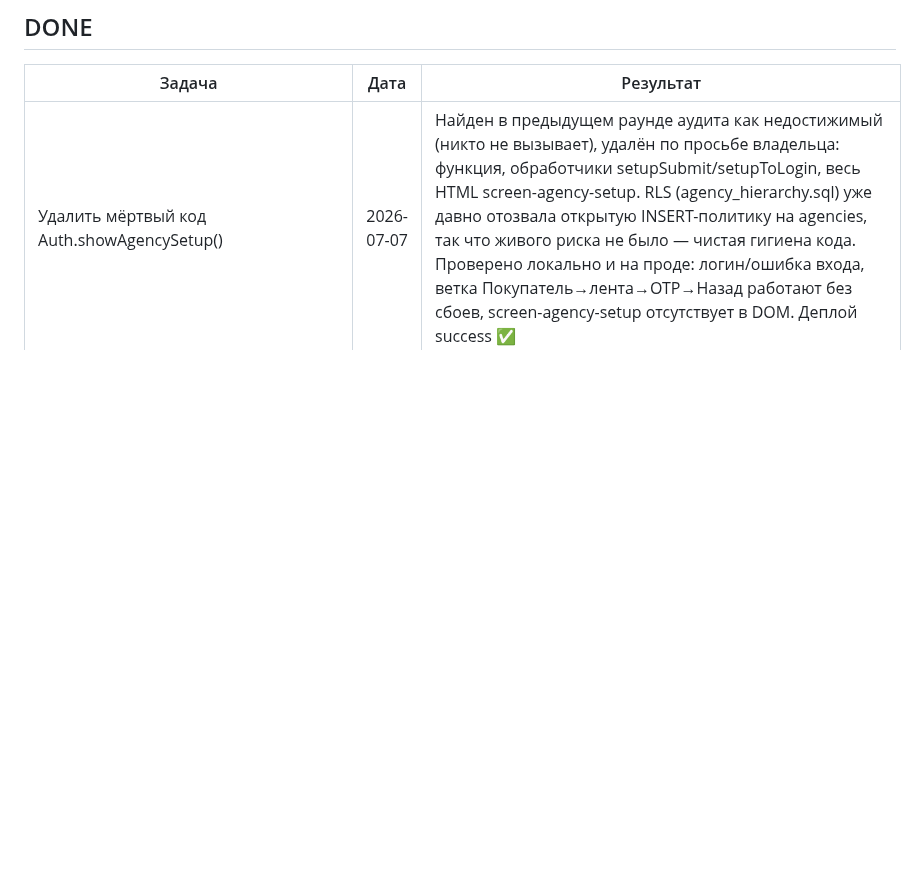
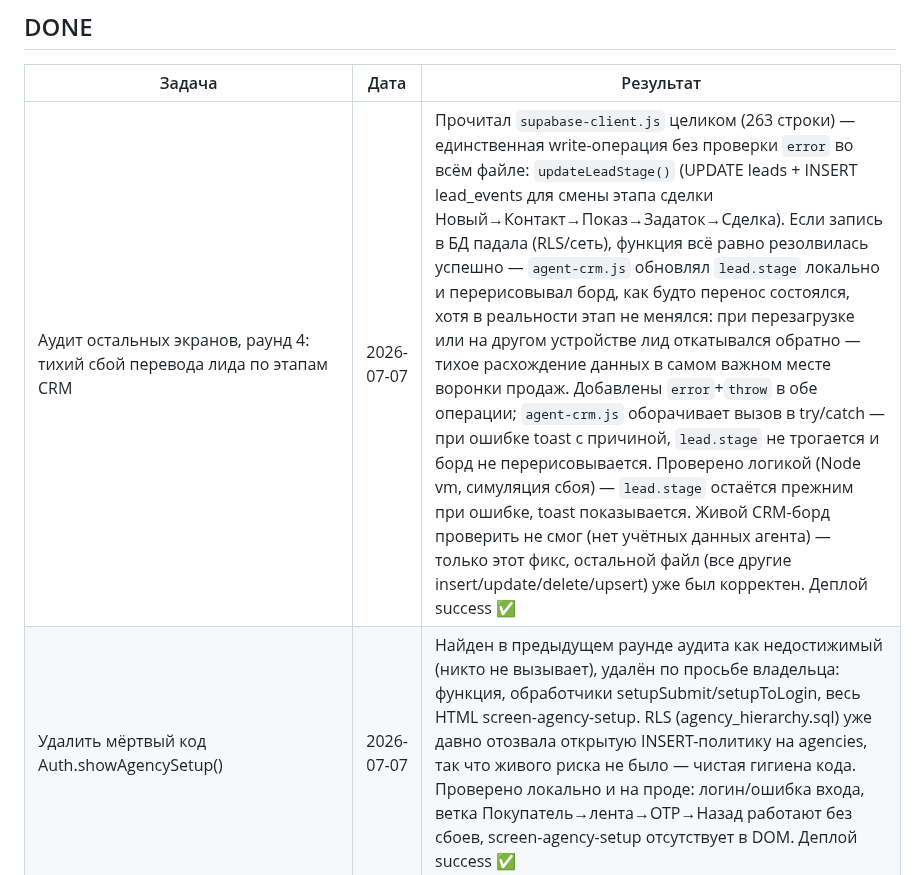
Before and after one commit to Aituanze/cloud, a Markdown page: projects/agnt-24/BACKLOG.md, the part around the change. GitHub-like rendering; blank space fills up the shorter version.

Commit message:
docs: BACKLOG — раунд 4 аудита (тихий сбой updateLeadStage)
Co-Authored-By: Claude Sonnet 5 <noreply@anthropic.com>

```diff
--- a/projects/agnt-24/BACKLOG.md
+++ b/projects/agnt-24/BACKLOG.md
@@ -65,6 +65,7 @@ _(готово — см. DONE)_
 
 | Задача | Дата | Результат |
 |--------|------|-----------|
+| Аудит остальных экранов, раунд 4: тихий сбой перевода лида по этапам CRM | 2026-07-07 | Прочитал `supabase-client.js` целиком (263 строки) — единственная write-операция без проверки `error` во всём файле: `updateLeadStage()` (UPDATE leads + INSERT lead_events для смены этапа сделки Новый→Контакт→Показ→Задаток→Сделка). Если запись в БД падала (RLS/сеть), функция всё равно резолвилась успешно — `agent-crm.js` обновлял `lead.stage` локально и перерисовывал борд, как будто перенос состоялся, хотя в реальности этап не менялся: при перезагрузке или на другом устройстве лид откатывался обратно — тихое расхождение данных в самом важном месте воронки продаж. Добавлены `error`+`throw` в обе операции; `agent-crm.js` оборачивает вызов в try/catch — при ошибке toast с причиной, `lead.stage` не трогается и борд не перерисовывается. Проверено логикой (Node vm, симуляция сбоя) — `lead.stage` остаётся прежним при ошибке, toast показывается. Живой CRM-борд проверить не смог (нет учётных данных агента) — только этот фикс, остальной файл (все другие insert/update/delete/upsert) уже был корректен. Деплой success ✅ |
 | Удалить мёртвый код Auth.showAgencySetup() | 2026-07-07 | Найден в предыдущем раунде аудита как недостижимый (никто не вызывает), удалён по просьбе владельца: функция, обработчики setupSubmit/setupToLogin, весь HTML screen-agency-setup. RLS (agency_hierarchy.sql) уже давно отозвала открытую INSERT-политику на agencies, так что живого риска не было — чистая гигиена кода. Проверено локально и на проде: логин/ошибка входа, ветка Покупатель→лента→OTP→Назад работают без сбоев, screen-agency-setup отсутствует в DOM. Деплой success ✅ |
 | Аудит остальных экранов, раунд 3: коллизия чипов «Объекты» ↔ «Создать агентство» | 2026-07-07 | Экраны за логином (Объекты/Сделки-борд/Моя команда) живьём проверить не могу (нет учётных данных агента) — сделал систематическую сверку: (а) все id в index.html vs реальные ссылки в JS (11 «неиспользуемых» — все ложные срабатывания: querySelector-доступ, обёртки без прямой нужды в JS, SVG-градиент); (б) все переиспользуемые CSS-классы чипов (`.ed-chip`, `.pe-chip`, `.type-chip`) на предмет пересечения между независимыми формами. Нашёл реальный баг: `#peTypeChips` (тип объекта, редактор «Объекты») и `#anSubChips` (статус подписки, «Создать агентство» у суперадмина) используют ОДИН класс `.pe-chip` — `AgentProperties.init()/openEditor()/_save()` обращались к нему БЕЗ скоупа на контейнер (`document.querySelectorAll('.pe-chip')` глобально), из-за чего клик в одной форме гасил `.on` в другой (актуально для суперадмина, который одновременно агент — общий сценарий согласно текущей ролевой модели). HierarchyUI уже был правильно скоуплен, поправил AgentProperties. Заодно `_save()` глотал ошибки молча (try/finally без catch) — добавлен toast с сообщением об ошибке. `.ed-chip` (редактор объявления, 4 независимые группы) уже был корректно скоуплен везде — коллизий не найдено. Проверено логикой (изолированные массивы чипов не влияют друг на друга). Деплой success ✅ |
 | Аудит остальных экранов, раунд 2: «Сохранённые» + OTP-экран покупателя | 2026-07-07 | (1) **«Сохранённые» была полностью нерабочей с момента создания** — вся инфраструктура (счётчик statSaved, группировка в «Моя База», подсказка «В ленте нажмите закладку») существовала, но `state.saved` нигде не записывался — в ленте не было ни одной кнопки-закладки. Добавлена кнопка-закладка на фото карточки (`fc-bookmark-btn`), тоггл + localStorage, тот же паттерн что у claimed. Проверено живьём: клик → счётчик в Профиле → карточка в «Моя База → Сохранённые». (2) **Экран ввода телефона (OTP) у покупателя просвечивал** — `Auth.showPhoneOTP()` намеренно открывается ПОВЕРХ текущего экрана (не прячет его, чтобы после OTP вернуться туда же), но `.screen` не имеет z-index — при position:absolute стек решается по порядку в DOM, а `screen-buyer-feed` идёт позже `screen-phone-otp` в index.html и перекрывал его. Добавлен `z-index:1` на `#screen-phone-otp`. Также live-проверка price-модала, тайм-табов (3 дня/Неделя/24ч — итог не меняется, меняется только «X новых», это по дизайну) и экрана редактирования объекта (claim→edit→save) — без багов. Проверено Playwright локально (до/после фикса z-index) и на проде. Деплой success ✅ |
```
